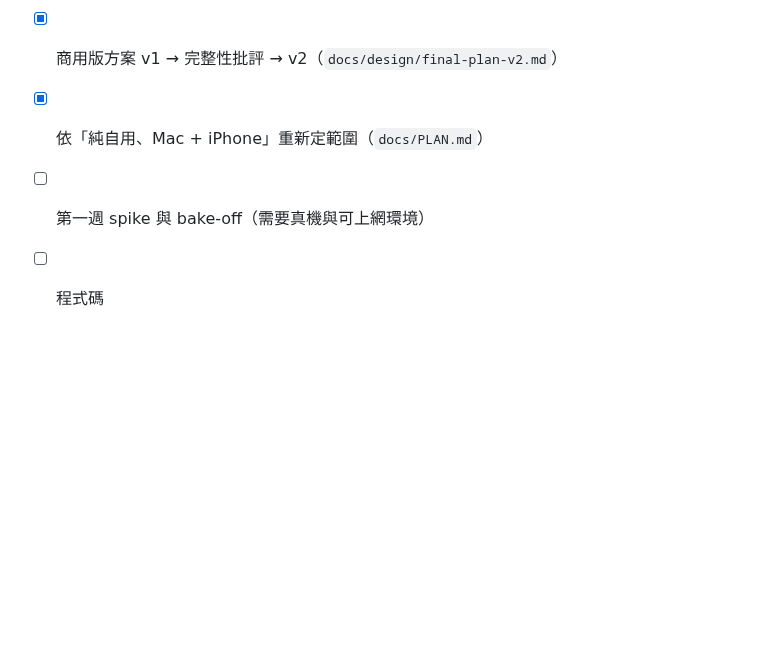
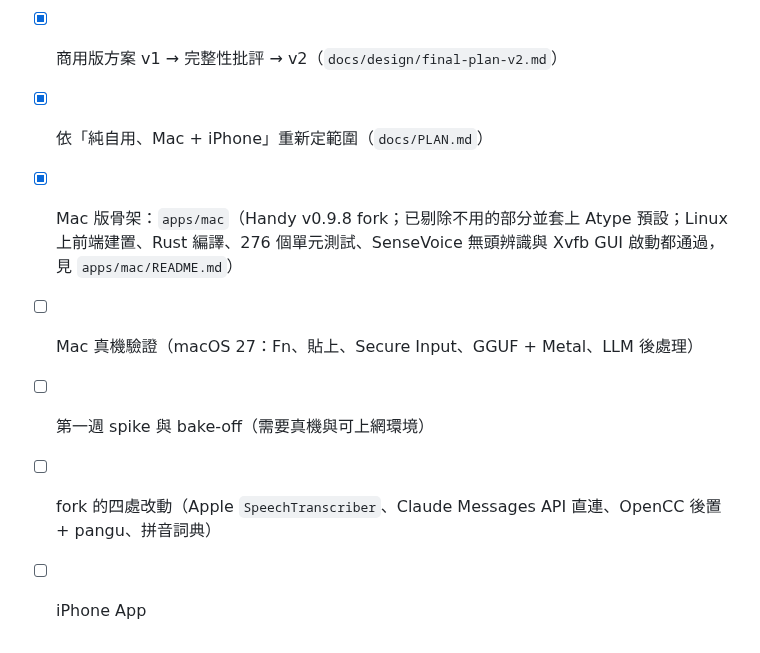
Before and after one commit to JohnKeng/Atype, a Markdown page: README.md, the part around the change. Rendered like a GitHub page; blank space fills up the shorter version.

```diff
--- a/README.md
+++ b/README.md
@@ -61,5 +61,8 @@
 - [x] 三條路線提案與評審
 - [x] 商用版方案 v1 → 完整性批評 → v2（`docs/design/final-plan-v2.md`）
 - [x] 依「純自用、Mac + iPhone」重新定範圍（`docs/PLAN.md`）
+- [x] Mac 版骨架：`apps/mac`（Handy v0.9.8 fork；已剔除不用的部分並套上 Atype 預設；Linux 上前端建置、Rust 編譯、276 個單元測試、SenseVoice 無頭辨識與 Xvfb GUI 啟動都通過，見 `apps/mac/README.md`）
+- [ ] Mac 真機驗證（macOS 27：Fn、貼上、Secure Input、GGUF + Metal、LLM 後處理）
 - [ ] 第一週 spike 與 bake-off（需要真機與可上網環境）
-- [ ] 程式碼
+- [ ] fork 的四處改動（Apple `SpeechTranscriber`、Claude Messages API 直連、OpenCC 後置 + pangu、拼音詞典）
+- [ ] iPhone App
```
Also changed, not shown: apps/mac/README.md (+20 -0 lines), docs/images/atype-mac-onboarding-linux-xvfb.png (added), 3 other files.
